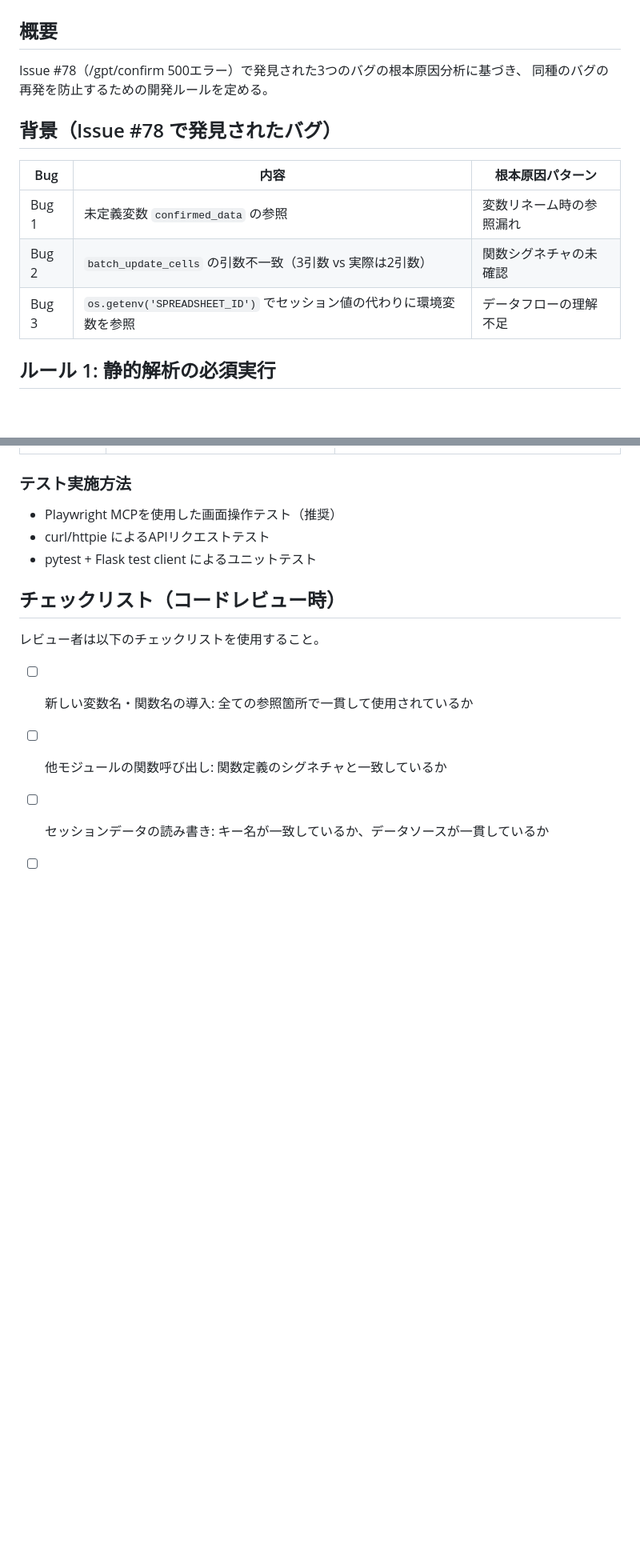
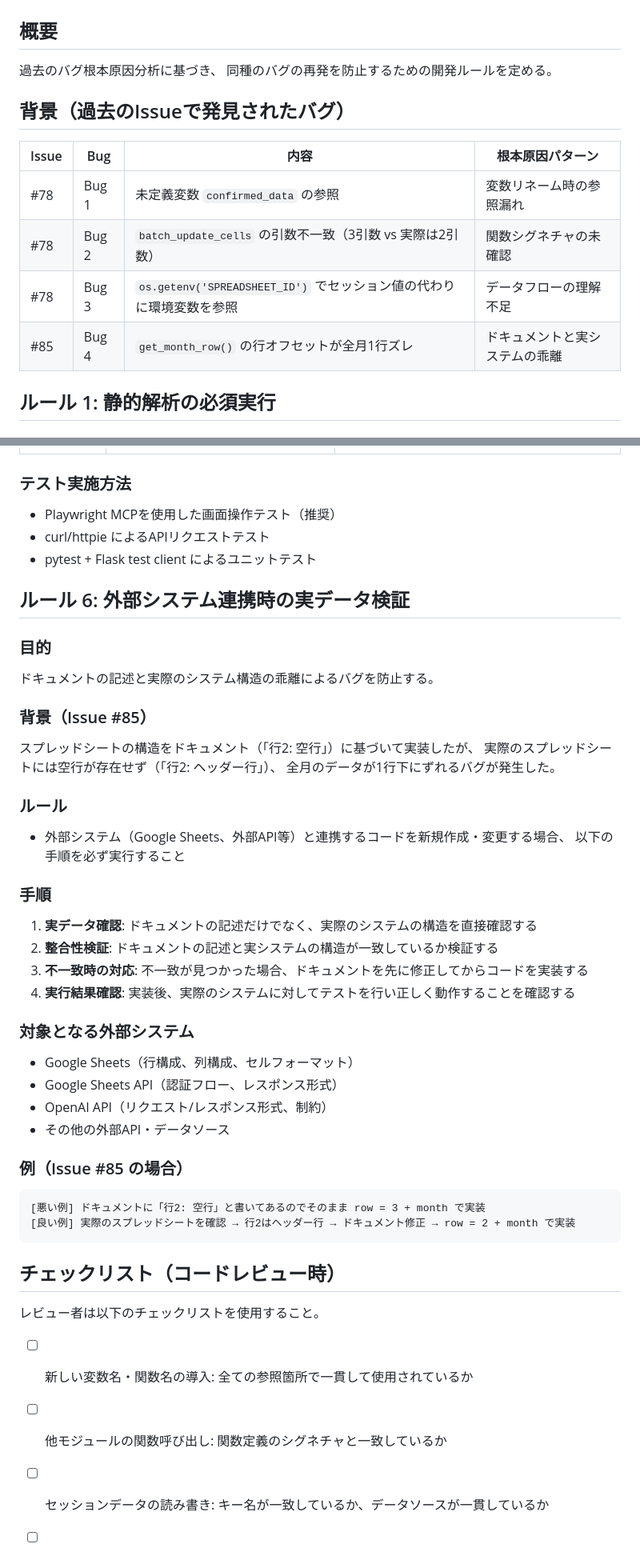
Before and after one commit to mamemaru00/Crdit_detail, a Markdown page: .claude/10_rule/01_code_review_and_testing_rule.md, 2 parts joined by grey strips. Shown at 80% size. Rendered like a GitHub page; blank space fills up the shorter version.

Commit message:
docs: Issue #89 外部システム連携時の実データ検証ルール追加
- 背景テーブルにIssue #85（行オフセットズレ）を追記
- ルール6「外部システム連携時の実データ検証」を新規追加
- チェックリストに外部システム検証の項目を追加

Co-Authored-By: Claude Opus 4.6 <noreply@anthropic.com>

````diff
--- a/.claude/10_rule/01_code_review_and_testing_rule.md
+++ b/.claude/10_rule/01_code_review_and_testing_rule.md
@@ -1,16 +1,17 @@
 # コードレビュー・テストルール
 
 ## 概要
-Issue #78（/gpt/confirm 500エラー）で発見された3つのバグの根本原因分析に基づき、
+過去のバグ根本原因分析に基づき、
 同種のバグの再発を防止するための開発ルールを定める。
 
-## 背景（Issue #78 で発見されたバグ）
+## 背景（過去のIssueで発見されたバグ）
 
-| Bug | 内容 | 根本原因パターン |
-|-----|------|-----------------|
-| Bug 1 | 未定義変数 `confirmed_data` の参照 | 変数リネーム時の参照漏れ |
-| Bug 2 | `batch_update_cells` の引数不一致（3引数 vs 実際は2引数） | 関数シグネチャの未確認 |
-| Bug 3 | `os.getenv('SPREADSHEET_ID')` でセッション値の代わりに環境変数を参照 | データフローの理解不足 |
+| Issue | Bug | 内容 | 根本原因パターン |
+|-------|-----|------|-----------------|
+| #78 | Bug 1 | 未定義変数 `confirmed_data` の参照 | 変数リネーム時の参照漏れ |
+| #78 | Bug 2 | `batch_update_cells` の引数不一致（3引数 vs 実際は2引数） | 関数シグネチャの未確認 |
+| #78 | Bug 3 | `os.getenv('SPREADSHEET_ID')` でセッション値の代わりに環境変数を参照 | データフローの理解不足 |
+| #85 | Bug 4 | `get_month_row()` の行オフセットが全月1行ズレ | ドキュメントと実システムの乖離 |
 
 ## ルール 1: 静的解析の必須実行
 
@@ -125,6 +126,38 @@ grep -rn "confirmed_data" app.py
 - curl/httpie によるAPIリクエストテスト
 - pytest + Flask test client によるユニットテスト
 
+## ルール 6: 外部システム連携時の実データ検証
+
+### 目的
+ドキュメントの記述と実際のシステム構造の乖離によるバグを防止する。
+
+### 背景（Issue #85）
+スプレッドシートの構造をドキュメント（「行2: 空行」）に基づいて実装したが、
+実際のスプレッドシートには空行が存在せず（「行2: ヘッダー行」）、
+全月のデータが1行下にずれるバグが発生した。
+
+### ルール
+- 外部システム（Google Sheets、外部API等）と連携するコードを新規作成・変更する場合、
+  以下の手順を必ず実行すること
+
+### 手順
+1. **実データ確認**: ドキュメントの記述だけでなく、実際のシステムの構造を直接確認する
+2. **整合性検証**: ドキュメントの記述と実システムの構造が一致しているか検証する
+3. **不一致時の対応**: 不一致が見つかった場合、ドキュメントを先に修正してからコードを実装する
+4. **実行結果確認**: 実装後、実際のシステムに対してテストを行い正しく動作することを確認する
+
+### 対象となる外部システム
+- Google Sheets（行構成、列構成、セルフォーマット）
+- Google Sheets API（認証フロー、レスポンス形式）
+- OpenAI API（リクエスト/レスポンス形式、制約）
+- その他の外部API・データソース
+
+### 例（Issue #85 の場合）
+```
+[悪い例] ドキュメントに「行2: 空行」と書いてあるのでそのまま row = 3 + month で実装
+[良い例] 実際のスプレッドシートを確認 → 行2はヘッダー行 → ドキュメント修正 → row = 2 + month で実装
+```
+
 ## チェックリスト（コードレビュー時）
 
 レビュー者は以下のチェックリストを使用すること。
````
Also changed, not shown: other parts of .claude/10_rule/01_code_review_and_testing_rule.md (+1 -0 lines).
